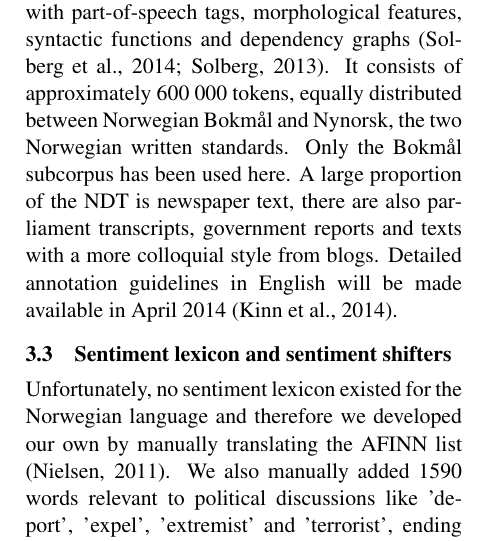
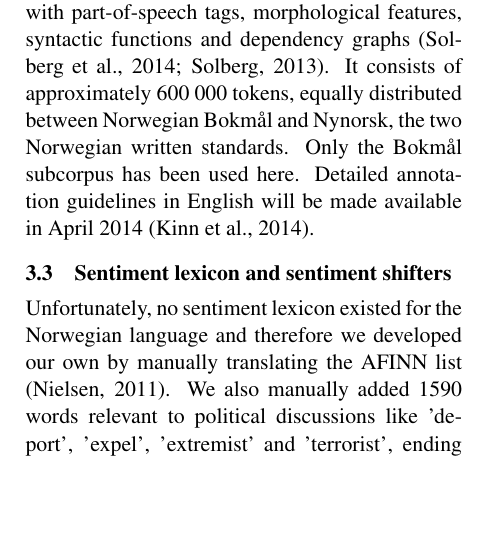
Before and after one commit to hugohammer/Manuscript-Opinion-Mining, a LaTeX paper (manuscript.tex): part of one column of page 4 of 6, cut so that both start at the same text, the shorter picture padded with empty space. Compiled offline with pdfLaTeX.

Commit message:
PES last changes.

```diff
--- a/manuscript.tex
+++ b/manuscript.tex
@@ -23,7 +23,7 @@
   {\tt hugo.hammer@hioa.no} \\ \And
   Per Erik Solberg \\
    Spr\aa kbanken \\ The National Library \\ of Norway\\
-  {\tt Per.Solberg@nb.no}\\ \And
+  {\tt p.e.solberg@ifikk.uio.no}\\ \And
   Lilja \O vrelid \\
    Department of Informatics \\ University of Oslo\\
   {\tt liljao@ifi.uio.no}}
@@ -197,10 +197,7 @@ treebank created at the National Library of Norway in the period
 2011-2013, manually annotated with part-of-speech tags, morphological
 features, syntactic functions and dependency graphs \cite{Sol14,Sol13}. It consists of approximately 600 000 tokens, equally
 distributed between Norwegian Bokm{\aa}l and Nynorsk, the two Norwegian
-written standards. Only the Bokm{\aa}l subcorpus has been used here. A
-large proportion of the NDT is newspaper text, there are also
-parliament transcripts, government reports and texts with a more
-colloquial style from blogs. Detailed annotation guidelines in English
+written standards. Only the Bokm{\aa}l subcorpus has been used here. Detailed annotation guidelines in English
 will be made available in April 2014 \cite{Kinn2013}.
 
 \subsection{Sentiment lexicon and sentiment shifters}
```
